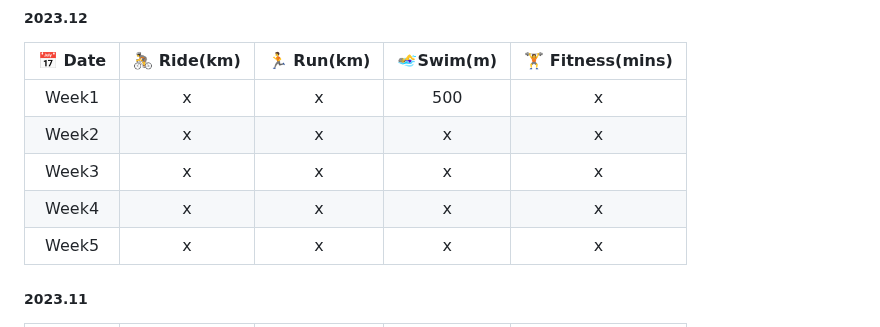
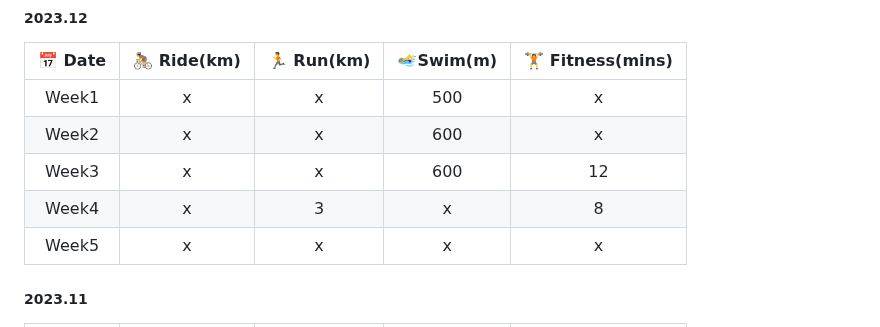
Before and after one commit to k66inthesky/k66inthesky, a Markdown page: README.md, the part around the change. Rendered like a GitHub page.

```diff
--- a/README.md
+++ b/README.md
@@ -46,9 +46,9 @@ k66 (Lana Chen)
 |📅 Date|🚴 Ride(km)|🏃 Run(km)|🏊‍♀️Swim(m)| 🏋 Fitness(mins)|
 |:-:|:-:|:-:|:-:|:-:|
 |Week1| x|x|500|x|
-|Week2| x|x|x|x|
-|Week3| x|x|x|x|
-|Week4| x|x|x|x|
+|Week2| x|x|600|x|
+|Week3| x|x|600|12|
+|Week4| x|3|x|8|
 |Week5| x|x|x|x|
 
 ##### 2023.11
```
